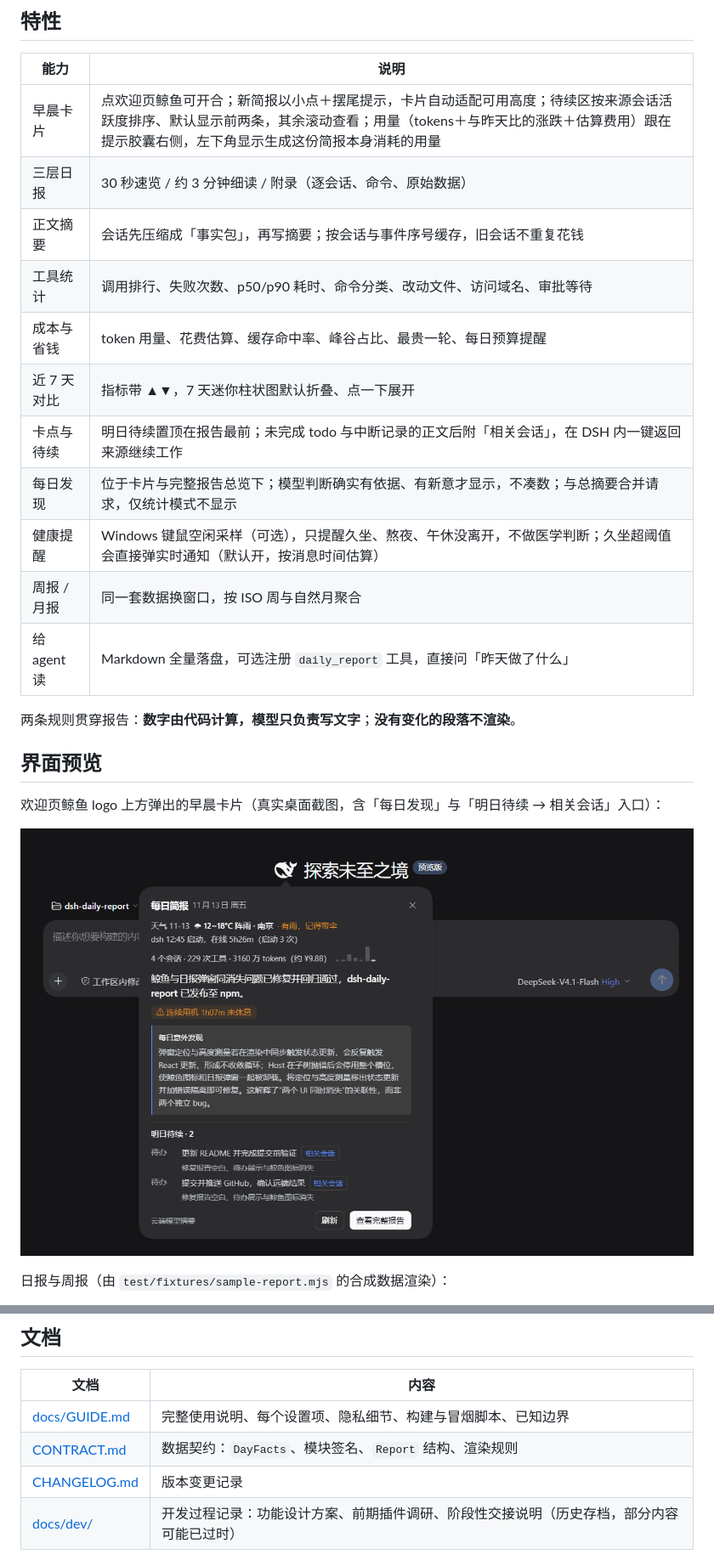
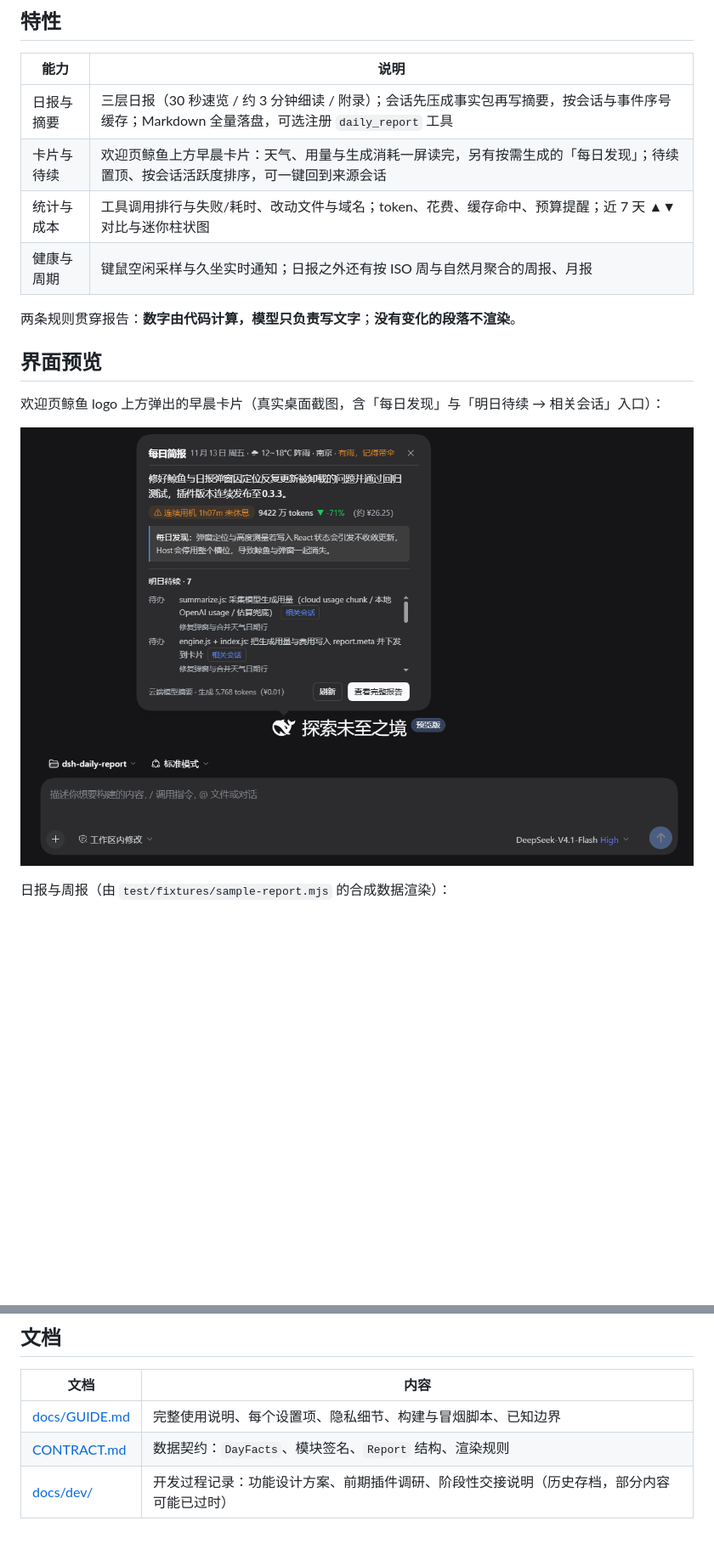
Before and after one commit to Yutai233/dsh-daily-report, a Markdown page: README.md, 2 parts joined by grey strips. Shown at 85% size. Rendered like a GitHub page; pictures changed too: docs/images/card-welcome.png; blank space fills up the shorter version.

```diff
--- a/README.md
+++ b/README.md
@@ -14,17 +14,10 @@
 
 | 能力 | 说明 |
 |---|---|
-| 早晨卡片 | 点欢迎页鲸鱼可开合；新简报以小点＋摆尾提示，卡片自动适配可用高度；待续区按来源会话活跃度排序、默认显示前两条，其余滚动查看；用量（tokens＋与昨天比的涨跌＋估算费用）跟在提示胶囊右侧，左下角显示生成这份简报本身消耗的用量 |
-| 三层日报 | 30 秒速览 / 约 3 分钟细读 / 附录（逐会话、命令、原始数据） |
-| 正文摘要 | 会话先压缩成「事实包」，再写摘要；按会话与事件序号缓存，旧会话不重复花钱 |
-| 工具统计 | 调用排行、失败次数、p50/p90 耗时、命令分类、改动文件、访问域名、审批等待 |
-| 成本与省钱 | token 用量、花费估算、缓存命中率、峰谷占比、最贵一轮、每日预算提醒 |
-| 近 7 天对比 | 指标带 ▲▼，7 天迷你柱状图默认折叠、点一下展开 |
-| 卡点与待续 | 明日待续置顶在报告最前；未完成 todo 与中断记录的正文后附「相关会话」，在 DSH 内一键返回来源继续工作 |
-| 每日发现 | 位于卡片与完整报告总览下；模型判断确实有依据、有新意才显示，不凑数；与总摘要合并请求，仅统计模式不显示 |
-| 健康提醒 | Windows 键鼠空闲采样（可选），只提醒久坐、熬夜、午休没离开，不做医学判断；久坐超阈值会直接弹实时通知（默认开，按消息时间估算） |
-| 周报 / 月报 | 同一套数据换窗口，按 ISO 周与自然月聚合 |
-| 给 agent 读 | Markdown 全量落盘，可选注册 `daily_report` 工具，直接问「昨天做了什么」 |
+| 日报与摘要 | 三层日报（30 秒速览 / 约 3 分钟细读 / 附录）；会话先压成事实包再写摘要，按会话与事件序号缓存；Markdown 全量落盘，可选注册 `daily_report` 工具 |
+| 卡片与待续 | 欢迎页鲸鱼上方早晨卡片：天气、用量与生成消耗一屏读完，另有按需生成的「每日发现」；待续置顶、按会话活跃度排序，可一键回到来源会话 |
+| 统计与成本 | 工具调用排行与失败/耗时、改动文件与域名；token、花费、缓存命中、预算提醒；近 7 天 ▲▼ 对比与迷你柱状图 |
+| 健康与周期 | 键鼠空闲采样与久坐实时通知；日报之外还有按 ISO 周与自然月聚合的周报、月报 |
 
 两条规则贯穿报告：**数字由代码计算，模型只负责写文字**；**没有变化的段落不渲染**。
 
@@ -114,7 +107,6 @@
 |---|---|
 | [docs/GUIDE.md](./docs/GUIDE.md) | 完整使用说明、每个设置项、隐私细节、构建与冒烟脚本、已知边界 |
 | [CONTRACT.md](./CONTRACT.md) | 数据契约：`DayFacts`、模块签名、`Report` 结构、渲染规则 |
-| [CHANGELOG.md](./CHANGELOG.md) | 版本变更记录 |
 | [docs/dev/](./docs/dev/) | 开发过程记录：功能设计方案、前期插件调研、阶段性交接说明（历史存档，部分内容可能已过时） |
 
 ## 开发
```
Also changed, not shown: CHANGELOG.md (deleted, +0 -94 lines), 13 other files.
